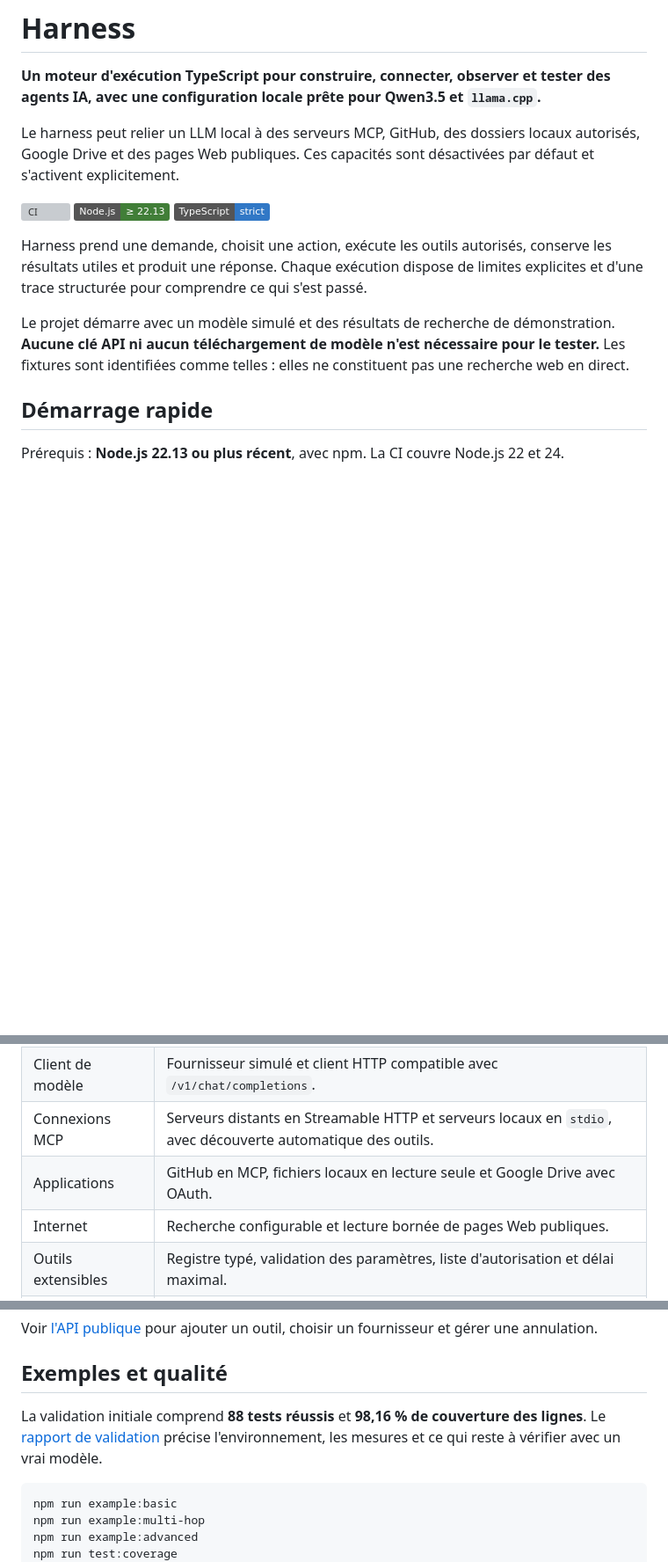
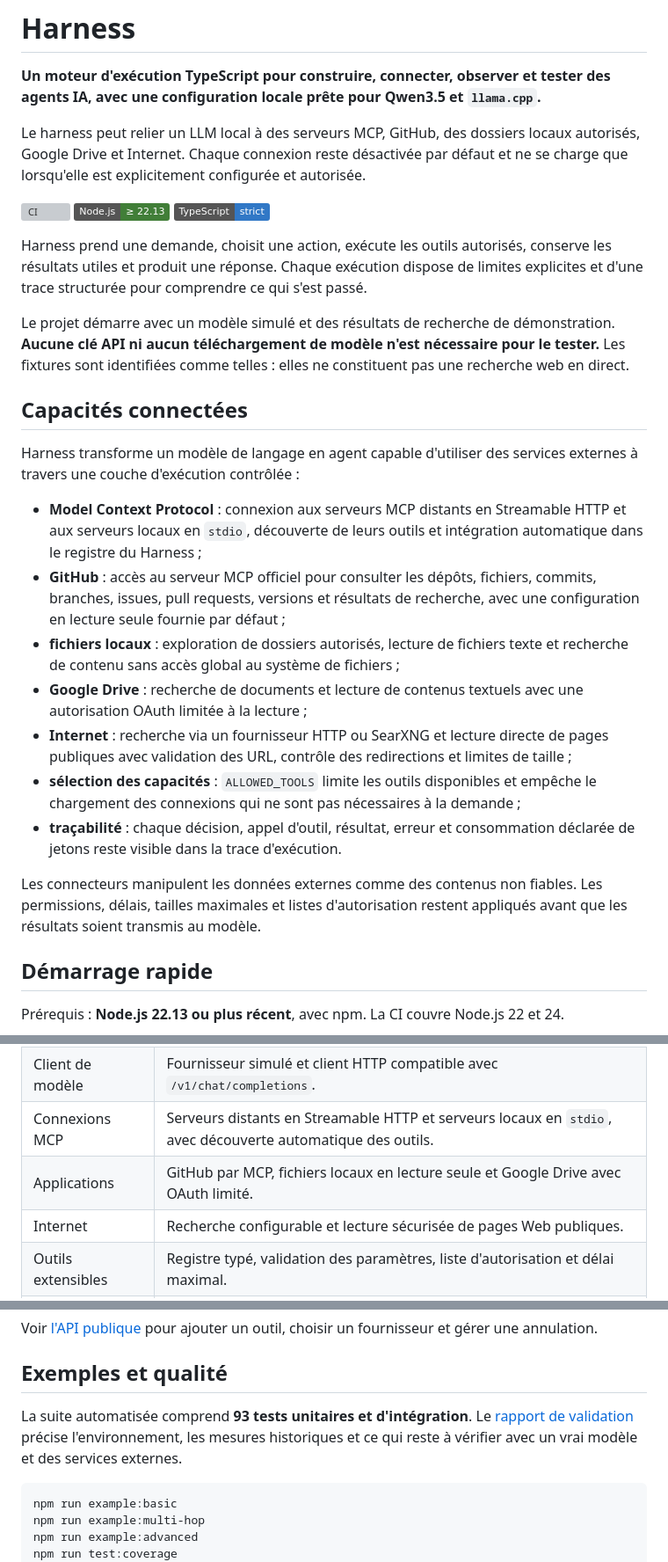
Before and after one commit to Matt95354855/Harness, a Markdown page: README.md, 3 parts joined by grey strips. Shown at 88% size. GitHub-like rendering; badges without logos; blank space fills up the shorter version; grey boxes are pictures that could not be loaded.

Commit message:
Document connected harness capabilities

````diff
--- a/README.md
+++ b/README.md
@@ -2,7 +2,7 @@
 
 **Un moteur d'exécution TypeScript pour construire, connecter, observer et tester des agents IA, avec une configuration locale prête pour Qwen3.5 et `llama.cpp`.**
 
-Le harness peut relier un LLM local à des serveurs MCP, GitHub, des dossiers locaux autorisés, Google Drive et des pages Web publiques. Ces capacités sont désactivées par défaut et s'activent explicitement.
+Le harness peut relier un LLM local à des serveurs MCP, GitHub, des dossiers locaux autorisés, Google Drive et Internet. Chaque connexion reste désactivée par défaut et ne se charge que lorsqu'elle est explicitement configurée et autorisée.
 
 [![CI](https://github.com/Matt95354855/Harness/actions/workflows/ci.yml/badge.svg)](https://github.com/Matt95354855/Harness/actions/workflows/ci.yml)
 ![Node.js](https://img.shields.io/badge/Node.js-%E2%89%A5%2022.13-417E38)
@@ -11,6 +11,20 @@ Le harness peut relier un LLM local à des serveurs MCP, GitHub, des dossiers lo
 Harness prend une demande, choisit une action, exécute les outils autorisés, conserve les résultats utiles et produit une réponse. Chaque exécution dispose de limites explicites et d'une trace structurée pour comprendre ce qui s'est passé.
 
 Le projet démarre avec un modèle simulé et des résultats de recherche de démonstration. **Aucune clé API ni aucun téléchargement de modèle n'est nécessaire pour le tester.** Les fixtures sont identifiées comme telles : elles ne constituent pas une recherche web en direct.
+
+## Capacités connectées
+
+Harness transforme un modèle de langage en agent capable d'utiliser des services externes à travers une couche d'exécution contrôlée :
+
+- **Model Context Protocol** : connexion aux serveurs MCP distants en Streamable HTTP et aux serveurs locaux en `stdio`, découverte de leurs outils et intégration automatique dans le registre du Harness ;
+- **GitHub** : accès au serveur MCP officiel pour consulter les dépôts, fichiers, commits, branches, issues, pull requests, versions et résultats de recherche, avec une configuration en lecture seule fournie par défaut ;
+- **fichiers locaux** : exploration de dossiers autorisés, lecture de fichiers texte et recherche de contenu sans accès global au système de fichiers ;
+- **Google Drive** : recherche de documents et lecture de contenus textuels avec une autorisation OAuth limitée à la lecture ;
+- **Internet** : recherche via un fournisseur HTTP ou SearXNG et lecture directe de pages publiques avec validation des URL, contrôle des redirections et limites de taille ;
+- **sélection des capacités** : `ALLOWED_TOOLS` limite les outils disponibles et empêche le chargement des connexions qui ne sont pas nécessaires à la demande ;
+- **traçabilité** : chaque décision, appel d'outil, résultat, erreur et consommation déclarée de jetons reste visible dans la trace d'exécution.
+
+Les connecteurs manipulent les données externes comme des contenus non fiables. Les permissions, délais, tailles maximales et listes d'autorisation restent appliqués avant que les résultats soient transmis au modèle.
 
 ## Démarrage rapide
 
@@ -70,8 +84,8 @@ Le [guide du modèle local](docs/local-model.md) donne l'installation exacte, la
 | Boucle d'agent | Actions `SEARCH`, `TOOL`, `REFLECT` et `RESPOND`, avec validation des décisions. |
 | Client de modèle | Fournisseur simulé et client HTTP compatible avec `/v1/chat/completions`. |
 | Connexions MCP | Serveurs distants en Streamable HTTP et serveurs locaux en `stdio`, avec découverte automatique des outils. |
-| Applications | GitHub en MCP, fichiers locaux en lecture seule et Google Drive avec OAuth. |
-| Internet | Recherche configurable et lecture bornée de pages Web publiques. |
+| Applications | GitHub par MCP, fichiers locaux en lecture seule et Google Drive avec OAuth limité. |
+| Internet | Recherche configurable et lecture sécurisée de pages Web publiques. |
 | Outils extensibles | Registre typé, validation des paramètres, liste d'autorisation et délai maximal. |
 | Recherche | Fixtures hors ligne, endpoint JSON configurable et adaptateur SearXNG. |
 | Mémoire | Conversations, faits avec expiration, décisions et statistiques d'utilisation. |
@@ -161,7 +175,7 @@ Voir [l'API publique](docs/api.md) pour ajouter un outil, choisir un fournisseur
 
 ## Exemples et qualité
 
-La validation initiale comprend **88 tests réussis** et **98,16 % de couverture des lignes**. Le [rapport de validation](docs/validation.md) précise l'environnement, les mesures et ce qui reste à vérifier avec un vrai modèle.
+La suite automatisée comprend **93 tests unitaires et d'intégration**. Le [rapport de validation](docs/validation.md) précise l'environnement, les mesures historiques et ce qui reste à vérifier avec un vrai modèle et des services externes.
 
 ```bash
 npm run example:basic
````
Also changed, not shown: other parts of README.md (+2 -1 lines).
